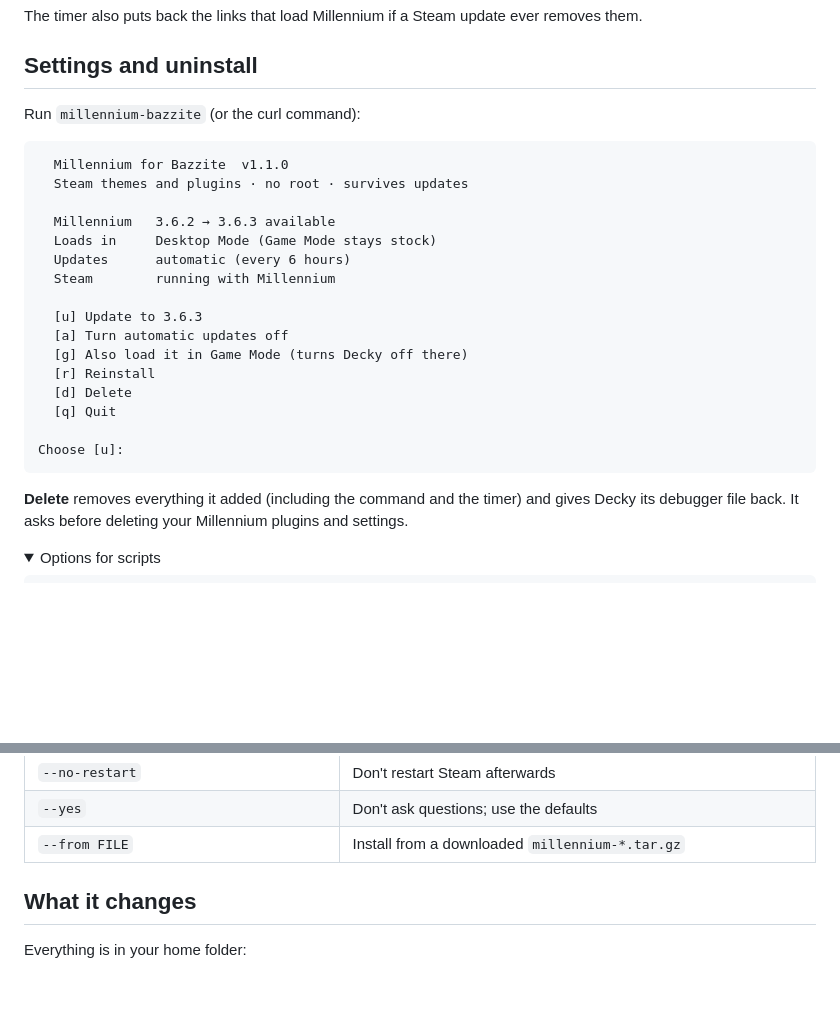
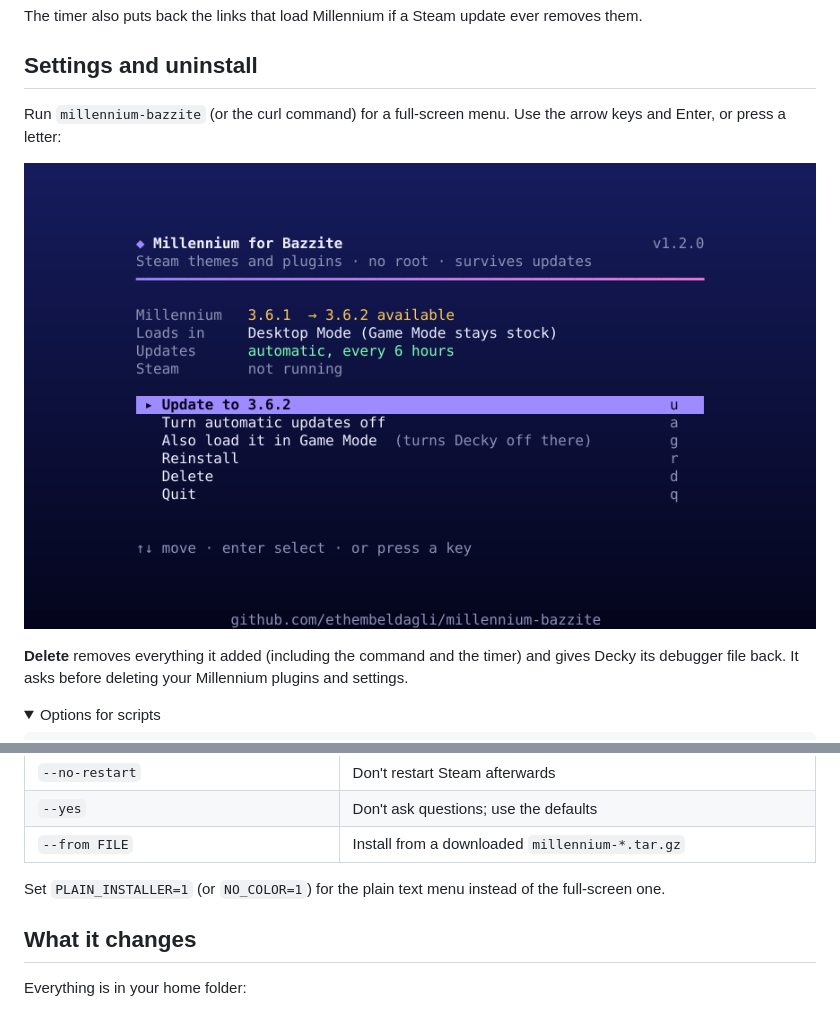
Before and after one commit to ethembeldagli/millennium-bazzite, a Markdown page: README.md, 2 parts joined by grey strips. GitHub-like rendering; pictures changed too: docs/menu.png (added); folded sections open; blank space fills up the shorter version.

Commit message:
Full-screen colour menu, like Terminal Wrapped
The menu now fills the terminal with a gradient, shows Millennium's status,
and is driven with the arrow keys or letters. Questions are full-screen too,
and installs run on a progress screen that ends with the result. Falls back
to the plain menu on small or colourless terminals (or PLAIN_INSTALLER=1).

Co-Authored-By: Claude Opus 5.5 <noreply@anthropic.com>

````diff
--- a/README.md
+++ b/README.md
@@ -48,26 +48,9 @@ The timer also puts back the links that load Millennium if a Steam update ever r
 
 ## Settings and uninstall
 
-Run `millennium-bazzite` (or the curl command):
+Run `millennium-bazzite` (or the curl command) for a full-screen menu. Use the arrow keys and Enter, or press a letter:
 
-```
-  Millennium for Bazzite  v1.1.0
-  Steam themes and plugins · no root · survives updates
-
-  Millennium   3.6.2 → 3.6.3 available
-  Loads in     Desktop Mode (Game Mode stays stock)
-  Updates      automatic (every 6 hours)
-  Steam        running with Millennium
-
-  [u] Update to 3.6.3
-  [a] Turn automatic updates off
-  [g] Also load it in Game Mode (turns Decky off there)
-  [r] Reinstall
-  [d] Delete
-  [q] Quit
-
-Choose [u]:
-```
+![The millennium-bazzite menu: Millennium version, where it loads, automatic updates and Steam status, with options to update, toggle automatic updates or Game Mode, reinstall, delete or quit](docs/menu.png)
 
 **Delete** removes everything it added (including the command and the timer) and gives Decky its debugger file back. It asks before deleting your Millennium plugins and settings.
 
@@ -91,6 +74,8 @@ curl -fsSL https://raw.githubusercontent.com/ethembeldagli/millennium-bazzite/ma
 | `--no-restart` | Don't restart Steam afterwards |
 | `--yes` | Don't ask questions; use the defaults |
 | `--from FILE` | Install from a downloaded `millennium-*.tar.gz` |
+
+Set `PLAIN_INSTALLER=1` (or `NO_COLOR=1`) for the plain text menu instead of the full-screen one.
 
 </details>
 
````
Also changed, not shown: 1 other file.
